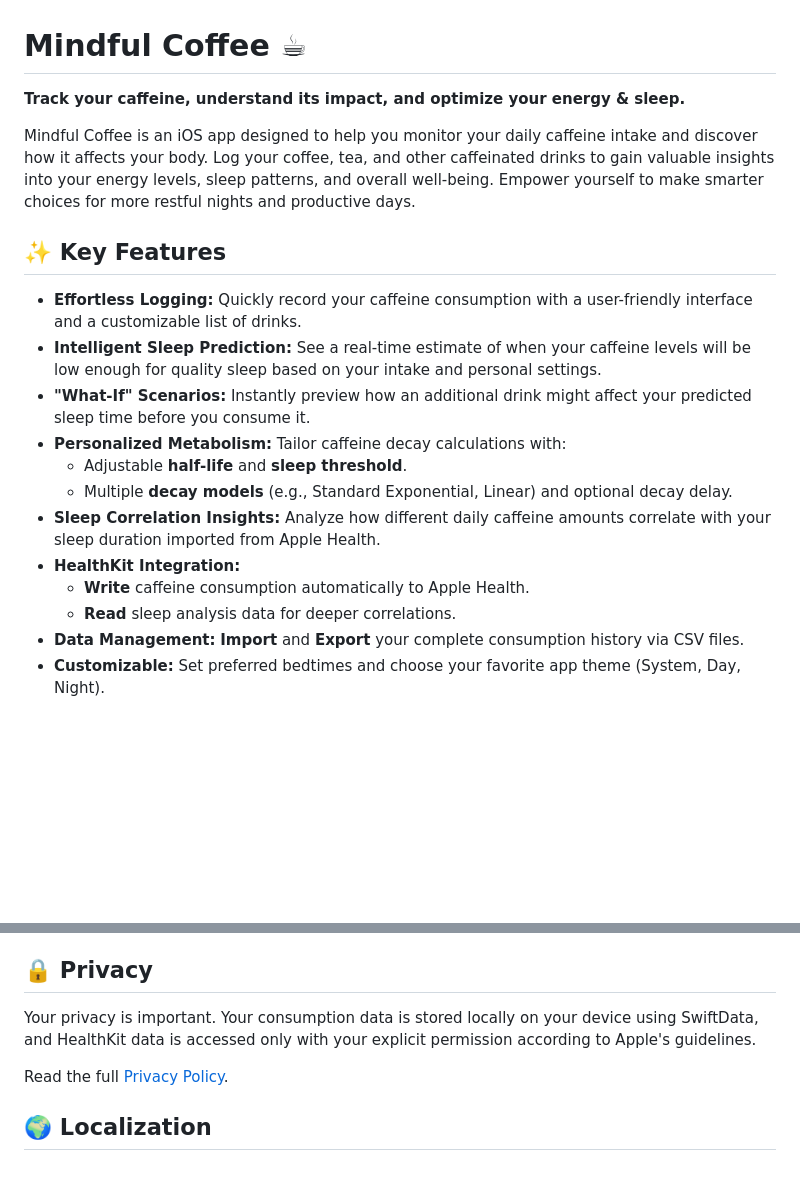
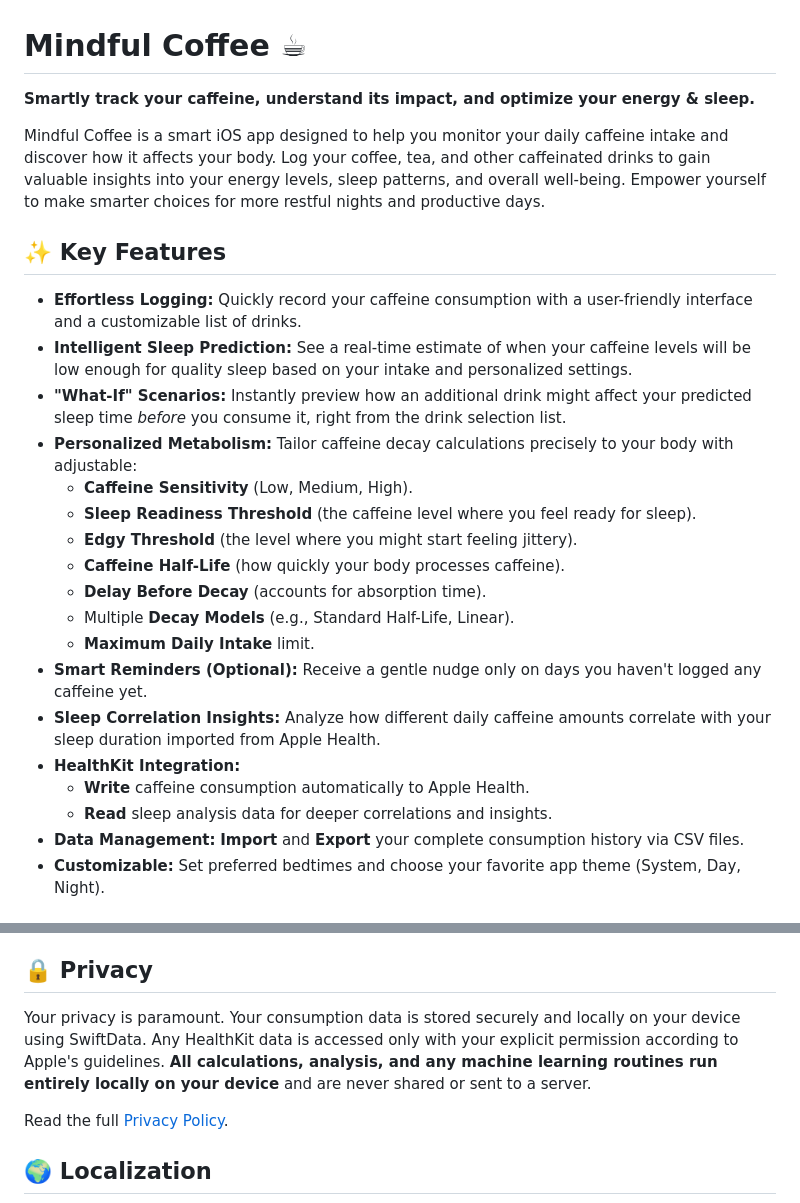
Before and after one commit to aloth/mindful-coffee, a Markdown page: README.md, 2 parts joined by grey strips. GitHub-like rendering; blank space fills up the shorter version.

Commit message:
Enhance README with notifications, detailed settings & local ML info
Updates the README to reflect current app features, including notifications, detailed settings, and privacy clarifications. Improves screenshot descriptions.

```diff
--- a/README.md
+++ b/README.md
@@ -1,21 +1,27 @@
 # Mindful Coffee ☕
 
-**Track your caffeine, understand its impact, and optimize your energy & sleep.**
+**Smartly track your caffeine, understand its impact, and optimize your energy & sleep.**
 
-Mindful Coffee is an iOS app designed to help you monitor your daily caffeine intake and discover how it affects your body. Log your coffee, tea, and other caffeinated drinks to gain valuable insights into your energy levels, sleep patterns, and overall well-being. Empower yourself to make smarter choices for more restful nights and productive days.
+Mindful Coffee is a smart iOS app designed to help you monitor your daily caffeine intake and discover how it affects your body. Log your coffee, tea, and other caffeinated drinks to gain valuable insights into your energy levels, sleep patterns, and overall well-being. Empower yourself to make smarter choices for more restful nights and productive days.
 
 ## ✨ Key Features
 
 *   **Effortless Logging:** Quickly record your caffeine consumption with a user-friendly interface and a customizable list of drinks.
-*   **Intelligent Sleep Prediction:** See a real-time estimate of when your caffeine levels will be low enough for quality sleep based on your intake and personal settings.
-*   **"What-If" Scenarios:** Instantly preview how an additional drink might affect your predicted sleep time before you consume it.
-*   **Personalized Metabolism:** Tailor caffeine decay calculations with:
-    *   Adjustable **half-life** and **sleep threshold**.
-    *   Multiple **decay models** (e.g., Standard Exponential, Linear) and optional decay delay.
+*   **Intelligent Sleep Prediction:** See a real-time estimate of when your caffeine levels will be low enough for quality sleep based on your intake and personalized settings.
+*   **"What-If" Scenarios:** Instantly preview how an additional drink might affect your predicted sleep time *before* you consume it, right from the drink selection list.
+*   **Personalized Metabolism:** Tailor caffeine decay calculations precisely to your body with adjustable:
+    *   **Caffeine Sensitivity** (Low, Medium, High).
+    *   **Sleep Readiness Threshold** (the caffeine level where you feel ready for sleep).
+    *   **Edgy Threshold** (the level where you might start feeling jittery).
+    *   **Caffeine Half-Life** (how quickly your body processes caffeine).
+    *   **Delay Before Decay** (accounts for absorption time).
+    *   Multiple **Decay Models** (e.g., Standard Half-Life, Linear).
+    *   **Maximum Daily Intake** limit.
+*   **Smart Reminders (Optional):** Receive a gentle nudge only on days you haven't logged any caffeine yet.
 *   **Sleep Correlation Insights:** Analyze how different daily caffeine amounts correlate with your sleep duration imported from Apple Health.
 *   **HealthKit Integration:**
     *   **Write** caffeine consumption automatically to Apple Health.
-    *   **Read** sleep analysis data for deeper correlations.
+    *   **Read** sleep analysis data for deeper correlations and insights.
 *   **Data Management:** **Import** and **Export** your complete consumption history via CSV files.
 *   **Customizable:** Set preferred bedtimes and choose your favorite app theme (System, Day, Night).
 
@@ -43,7 +49,7 @@ Download Mindful Coffee now and take control of your caffeine habits:
 
 ## 🔒 Privacy
 
-Your privacy is important. Your consumption data is stored locally on your device using SwiftData, and HealthKit data is accessed only with your explicit permission according to Apple's guidelines.
+Your privacy is paramount. Your consumption data is stored securely and locally on your device using SwiftData. Any HealthKit data is accessed only with your explicit permission according to Apple's guidelines. **All calculations, analysis, and any machine learning routines run entirely locally on your device** and are never shared or sent to a server.
 
 Read the full [Privacy Policy](https://github.com/aloth/mindful-coffee/blob/main/privacy_policy.md).
 
```
Also changed, not shown: other parts of README.md (+6 -6 lines).
